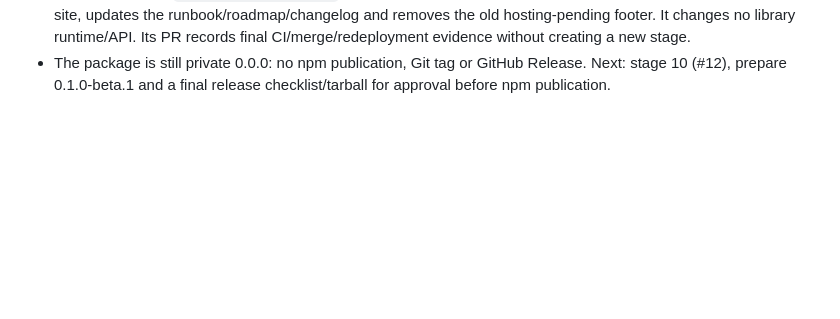
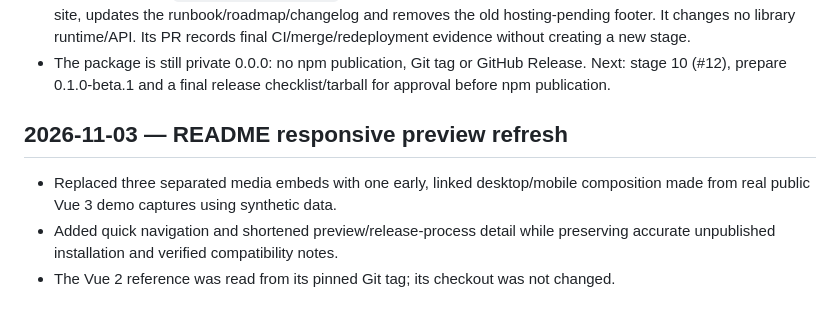
Before and after one commit to reydi-dev/vue3-smart-datatable, a Markdown page: docs/progress.md, the part around the change. Rendered like a GitHub page; blank space fills up the shorter version.

```diff
--- a/docs/progress.md
+++ b/docs/progress.md
@@ -603,3 +603,11 @@ before approving merge and public demo deployment; beta publication remains stag
 - The package is still private 0.0.0: no npm publication, Git tag or GitHub Release.
   Next: stage 10 (#12), prepare 0.1.0-beta.1 and a final release checklist/tarball
   for approval before npm publication.
+
+## 2026-11-03 — README responsive preview refresh
+
+- Replaced three separated media embeds with one early, linked desktop/mobile
+  composition made from real public Vue 3 demo captures using synthetic data.
+- Added quick navigation and shortened preview/release-process detail while
+  preserving accurate unpublished installation and verified compatibility notes.
+- The Vue 2 reference was read from its pinned Git tag; its checkout was not changed.
```
Also changed, not shown: README.md (+9 -34 lines), docs/media/responsive-preview.png (added).
